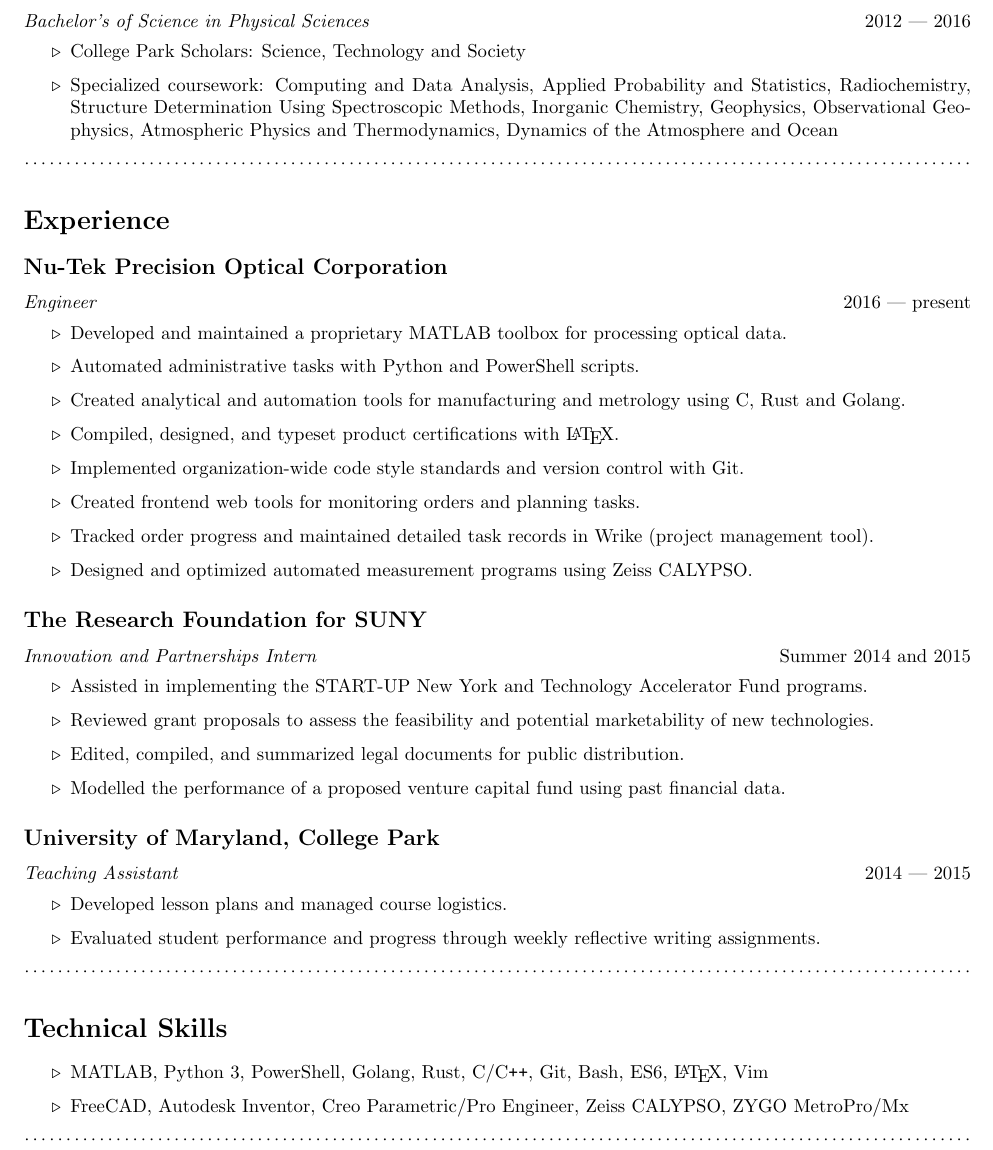
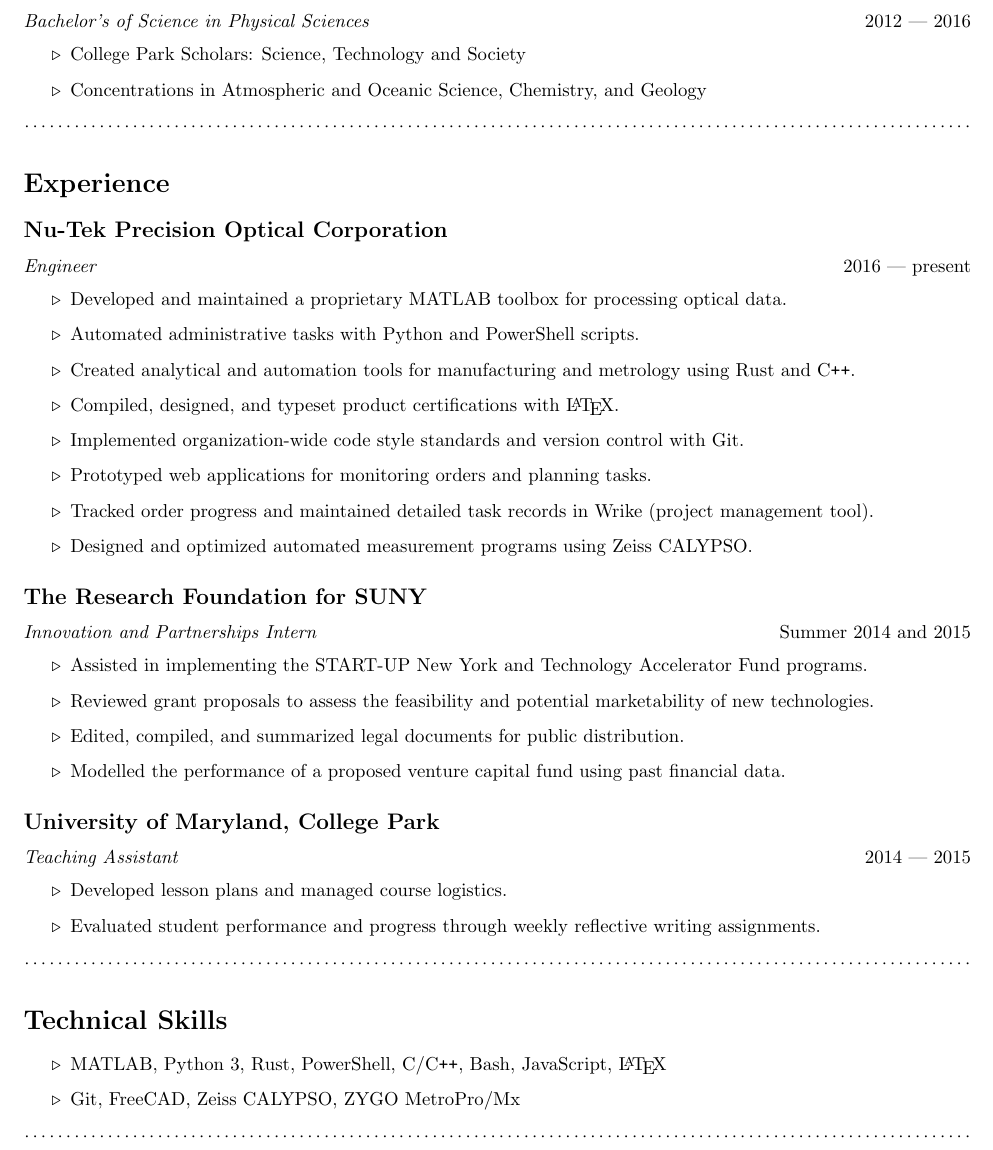
Before and after one commit to g-s-k/resume, a LaTeX CV (Kaplan_George_resume.tex): part of the page, cut so that both start at the same text. Compiled offline with pdfLaTeX.

Commit message:
removed detailed course list, revised skills section

```diff
--- a/Kaplan_George_resume.tex
+++ b/Kaplan_George_resume.tex
@@ -51,7 +51,8 @@
 \textit{Bachelor's of Science in Physical Sciences} \hfill 2012 --- 2016
 \begin{itemize}
   \item College Park Scholars: Science, Technology and Society
-  \item Specialized coursework: Computing and Data Analysis, Applied Probability and Statistics, Radiochemistry, Structure Determination Using Spectroscopic Methods, Inorganic Chemistry, Geophysics, Observational Geophysics, Atmospheric Physics and Thermodynamics, Dynamics of the Atmosphere and Ocean
+  \item Concentrations in Atmospheric and Oceanic Science, Chemistry, and Geology
+ %\item Specialized coursework: Computing and Data Analysis, Applied Probability and Statistics, Radiochemistry, Structure Determination Using Spectroscopic Methods, Inorganic Chemistry, Geophysics, Observational Geophysics, Atmospheric Physics and Thermodynamics, Dynamics of the Atmosphere and Ocean
 \end{itemize}
 
 \dotfringe{}
@@ -62,10 +63,10 @@
 \begin{itemize}
   \item Developed and maintained a proprietary MATLAB toolbox for processing optical data.
   \item Automated administrative tasks with Python and PowerShell scripts.
-  \item Created analytical and automation tools for manufacturing and metrology using C, Rust and Golang.
-  \item Compiled, designed, and typeset product  certifications with \LaTeX{}.
+  \item Created analytical and automation tools for manufacturing and metrology using Rust and C\texttt{++}.
+  \item Compiled, designed, and typeset product  certifications with \LaTeX.
   \item Implemented organization-wide code style standards and version control with Git.
-  \item Created frontend web tools for monitoring orders and planning tasks.
+  \item Prototyped web applications for monitoring orders and planning tasks.
   \item Tracked order progress and maintained detailed task records in Wrike (project management tool).
   \item Designed and optimized automated measurement programs using Zeiss CALYPSO.\@
 \end{itemize}
@@ -86,8 +87,8 @@
 \dotfringe{}
 \section*{Technical Skills}
 \begin{itemize}
-  \item MATLAB, Python 3, PowerShell, Golang, Rust, C/C\texttt{++}, Git, Bash, ES6, \LaTeX{}, Vim
-  \item FreeCAD, Autodesk Inventor, Creo Parametric/Pro Engineer, Zeiss CALYPSO, ZYGO MetroPro/Mx
+  \item MATLAB, Python 3, Rust, PowerShell, C/C\texttt{++}, Bash, JavaScript, \LaTeX
+  \item Git, FreeCAD, Zeiss CALYPSO, ZYGO MetroPro/Mx
 \end{itemize}
 
 \dotfringe{}
```
Also changed, not shown: Kaplan_George_resume.pdf.
